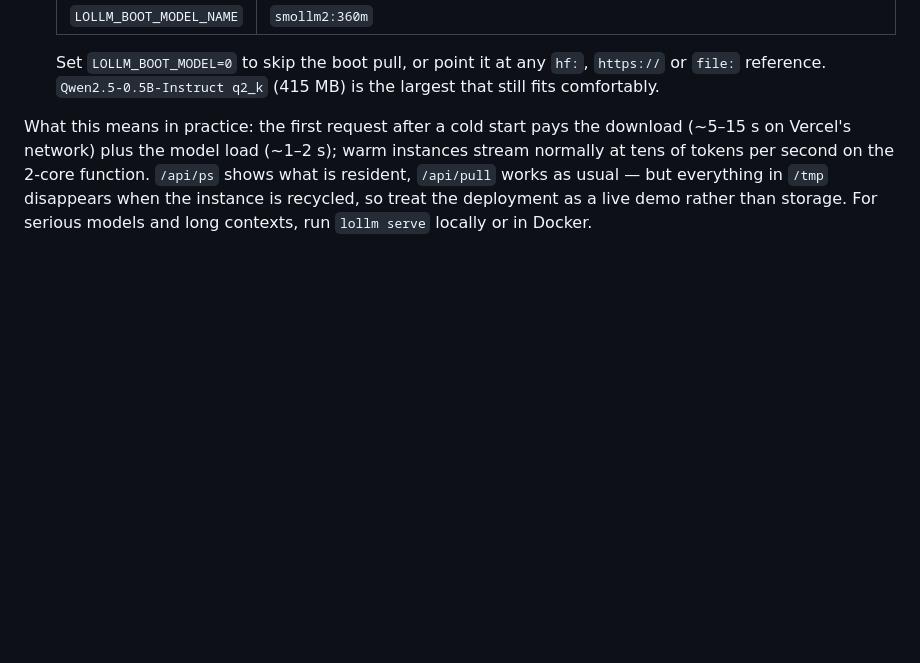
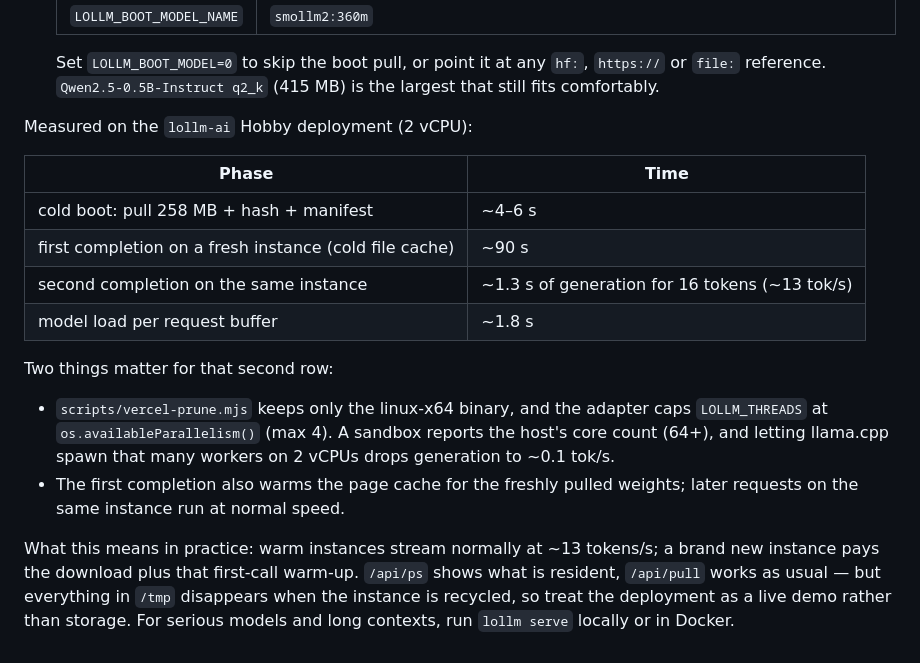
Before and after one commit to xiaoajinid-bot/lollm, a Markdown page: docs/vercel.md, the part around the change. GitHub-like rendering; blank space fills up the shorter version.

```diff
--- a/docs/vercel.md
+++ b/docs/vercel.md
@@ -120,9 +120,25 @@ The hosted instance runs genuine llama.cpp inference, not the mock backend:
   Set `LOLLM_BOOT_MODEL=0` to skip the boot pull, or point it at any `hf:`, `https://` or `file:`
   reference. `Qwen2.5-0.5B-Instruct q2_k` (415 MB) is the largest that still fits comfortably.
 
-What this means in practice: the first request after a cold start pays the download (~5–15 s on
-Vercel's network) plus the model load (~1–2 s); warm instances stream normally at tens of tokens per
-second on the 2-core function. `/api/ps` shows what is resident, `/api/pull` works as usual — but
+Measured on the `lollm-ai` Hobby deployment (2 vCPU):
+
+| Phase | Time |
+|---|---|
+| cold boot: pull 258 MB + hash + manifest | ~4–6 s |
+| first completion on a fresh instance (cold file cache) | ~90 s |
+| second completion on the same instance | ~1.3 s of generation for 16 tokens (~13 tok/s) |
+| model load per request buffer | ~1.8 s |
+
+Two things matter for that second row:
+
+- `scripts/vercel-prune.mjs` keeps only the linux-x64 binary, and the adapter caps `LOLLM_THREADS`
+  at `os.availableParallelism()` (max 4). A sandbox reports the host's core count (64+), and letting
+  llama.cpp spawn that many workers on 2 vCPUs drops generation to ~0.1 tok/s.
+- The first completion also warms the page cache for the freshly pulled weights; later requests on
+  the same instance run at normal speed.
+
+What this means in practice: warm instances stream normally at ~13 tokens/s; a brand new instance
+pays the download plus that first-call warm-up. `/api/ps` shows what is resident, `/api/pull` works as usual — but
 everything in `/tmp` disappears when the instance is recycled, so treat the deployment as a live
 demo rather than storage. For serious models and long contexts, run `lollm serve` locally or in
 Docker.
```
Also changed, not shown: CHANGELOG.md (+10 -0 lines).
